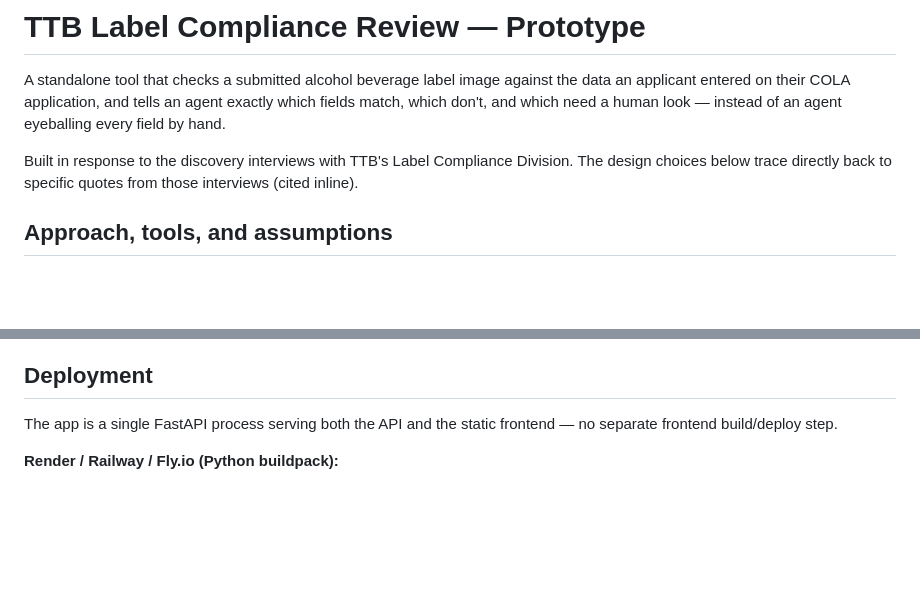
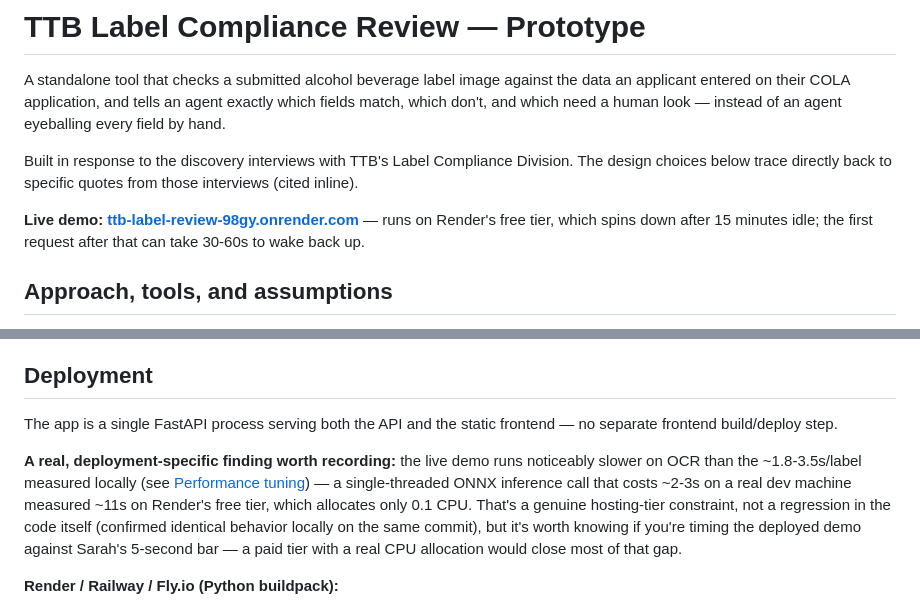
Before and after one commit to jmagdziasz-ctrl/ttb-label-review, a Markdown page: README.md, 2 parts joined by grey strips. Rendered like a GitHub page; blank space fills up the shorter version.

Commit message:
Link the live demo and document the free-tier CPU speed difference
Confirmed the production fix by running a real review end-to-end against
the deployed URL - now linking it directly from the README. Also recorded
a real finding from that same test: OCR measured ~11s on Render's free
tier (0.1 CPU) vs ~2-3s locally - a genuine hosting-tier constraint, not a
code regression (verified identical behavior locally on the same commit),
but worth knowing given the project's whole 5-second-bar framing.

Co-Authored-By: Claude Sonnet 5 <noreply@anthropic.com>

```diff
--- a/README.md
+++ b/README.md
@@ -8,6 +8,10 @@ instead of an agent eyeballing every field by hand.
 Built in response to the discovery interviews with TTB's Label Compliance
 Division. The design choices below trace directly back to specific quotes
 from those interviews (cited inline).
+
+**Live demo: [ttb-label-review-98gy.onrender.com](https://ttb-label-review-98gy.onrender.com)**
+— runs on Render's free tier, which spins down after 15 minutes idle; the
+first request after that can take 30-60s to wake back up.
 
 ## Approach, tools, and assumptions
 
@@ -526,6 +530,16 @@ needing `ANTHROPIC_API_KEY` set on the server (see
 The app is a single FastAPI process serving both the API and the static
 frontend — no separate frontend build/deploy step.
 
+**A real, deployment-specific finding worth recording:** the live demo runs
+noticeably slower on OCR than the ~1.8-3.5s/label measured locally (see
+[Performance tuning](#performance-tuning-hitting-the-5-second-target)) — a
+single-threaded ONNX inference call that costs ~2-3s on a real dev machine
+measured ~11s on Render's free tier, which allocates only 0.1 CPU. That's
+a genuine hosting-tier constraint, not a regression in the code itself
+(confirmed identical behavior locally on the same commit), but it's worth
+knowing if you're timing the deployed demo against Sarah's 5-second bar —
+a paid tier with a real CPU allocation would close most of that gap.
+
 **Render / Railway / Fly.io (Python buildpack):**
 - Root/start directory: `backend`
 - Build: `pip install -r requirements.txt`
```
